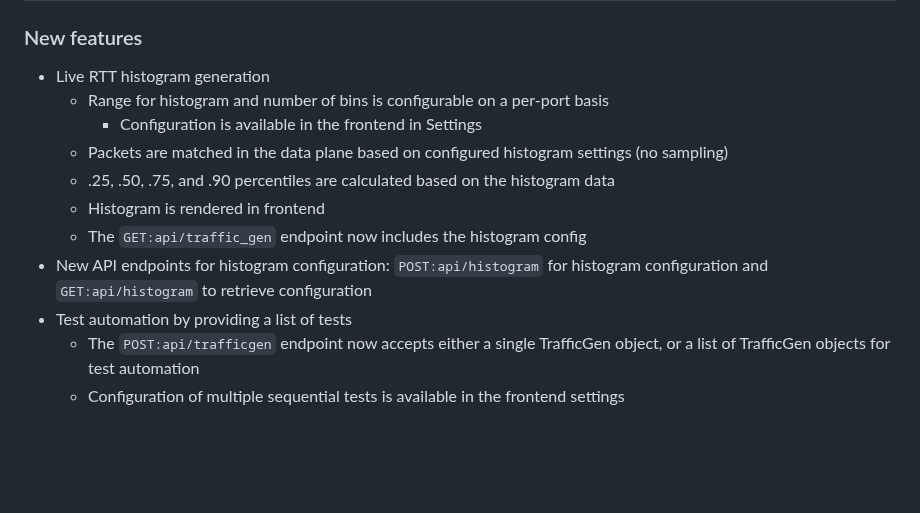
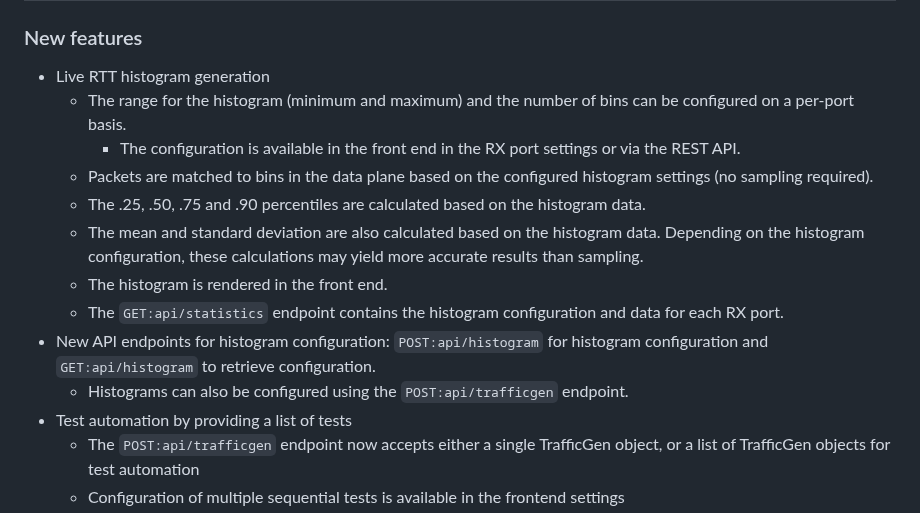
Before and after one commit to uni-tue-kn/P4TG, a Markdown page: CHANGELOG.md, the part around the change. Drawn GitHub-style; blank space fills up the shorter version.

```diff
--- a/CHANGELOG.md
+++ b/CHANGELOG.md
@@ -3,13 +3,15 @@
 ## v2.4.0
 ### New features
 - Live RTT histogram generation
-  - Range for histogram and number of bins is configurable on a per-port basis
-    - Configuration is available in the frontend in Settings
-  - Packets are matched in the data plane based on configured histogram settings (no sampling)
-  - .25, .50, .75, and .90 percentiles are calculated based on the histogram data
-  - Histogram is rendered in frontend
-  - The `GET:api/traffic_gen` endpoint now includes the histogram config
-- New API endpoints for histogram configuration: `POST:api/histogram` for histogram configuration and `GET:api/histogram` to retrieve configuration
+  - The range for the histogram (minimum and maximum) and the number of bins can be configured on a per-port basis.
+    - The configuration is available in the front end in the RX port settings or via the REST API.
+  - Packets are matched to bins in the data plane based on the configured histogram settings (no sampling required).
+  - The .25, .50, .75 and .90 percentiles are calculated based on the histogram data.
+  - The mean and standard deviation are also calculated based on the histogram data. Depending on the histogram configuration, these calculations may yield more accurate results than sampling.
+  - The histogram is rendered in the front end.
+  - The `GET:api/statistics` endpoint contains the histogram configuration and data for each RX port.
+- New API endpoints for histogram configuration: `POST:api/histogram` for histogram configuration and `GET:api/histogram` to retrieve configuration.
+  - Histograms can also be configured using the `POST:api/trafficgen` endpoint.
 - Test automation by providing a list of tests
   - The `POST:api/trafficgen` endpoint now accepts either a single TrafficGen object, or a list of TrafficGen objects for test automation
   - Configuration of multiple sequential tests is available in the frontend settings
```
Also changed, not shown: README.md (+3 -2 lines), preview-2.png, preview-3.png, preview-4.png, preview-5.png (added), preview.png.
